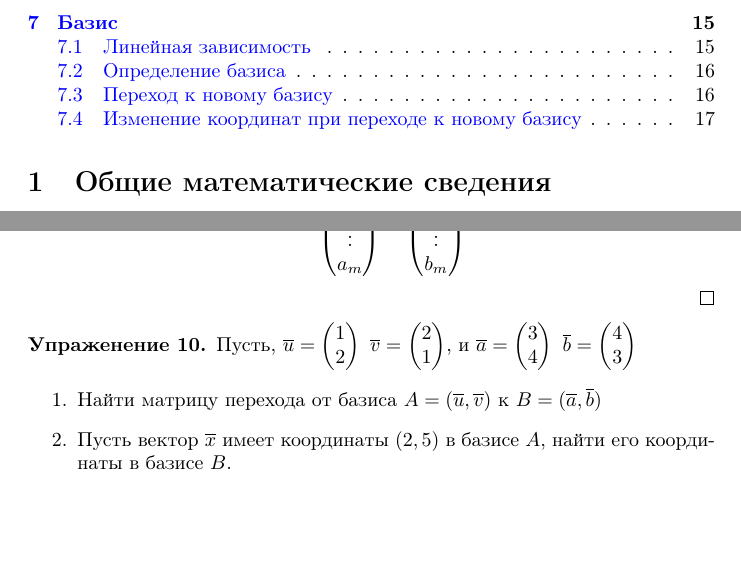
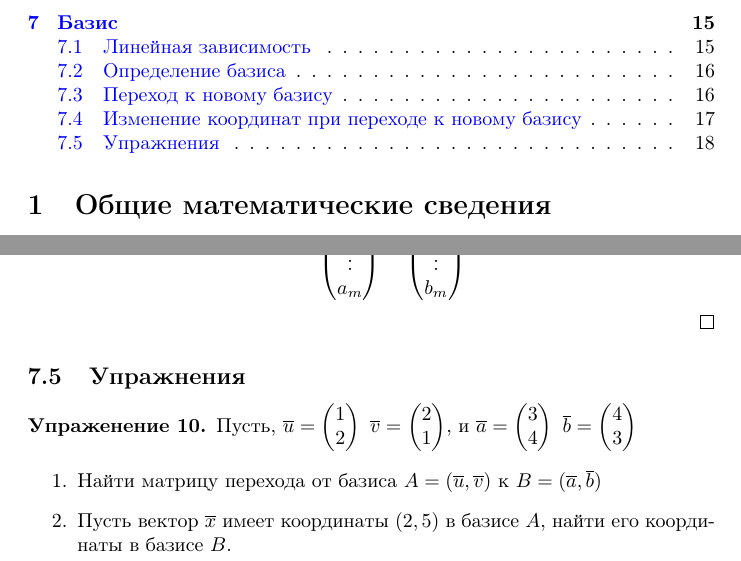
Before and after one commit to squaretriangle902/math, a LaTeX document (document.tex): two parts of pages 2 and 18 of 18, joined at a grey line, cut so that both start at the same text, the shorter picture padded with empty space. Compiled offline with pdfLaTeX.

Commit message:
upd 26.07.2025

```diff
--- a/document.tex
+++ b/document.tex
@@ -1564,6 +1564,7 @@ X^{-1}
 \end{equation*}
 \end{proof}
 
+\subsection{Упражнения}
 \begin{tk}
 	Пусть, $\overline{u}=
 	\begin{pmatrix}
```
Also changed, not shown: document.pdf.
